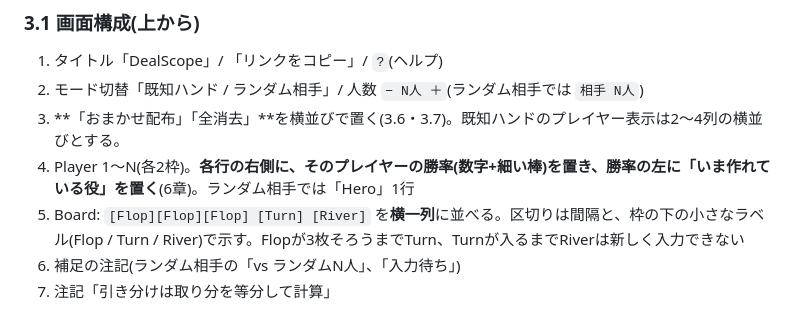
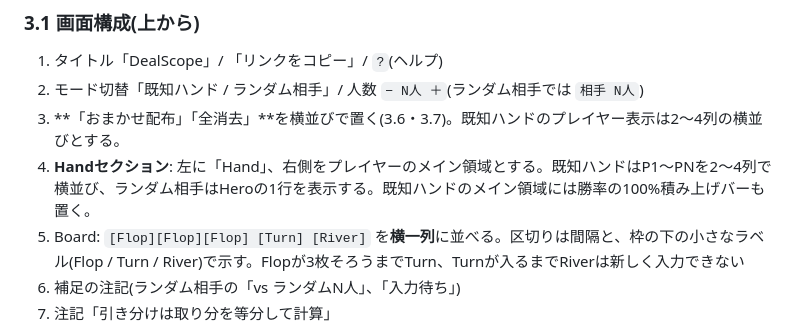
Before and after one commit to menosgrande/DealScope, a Markdown page: SPEC.md, the part around the change. Rendered like a GitHub page.

Commit message:
Document unified hand and board layout

```diff
--- a/SPEC.md
+++ b/SPEC.md
@@ -46,7 +46,7 @@
 1. タイトル「DealScope」/ 「リンクをコピー」/ `?`(ヘルプ)
 2. モード切替「既知ハンド / ランダム相手」/ 人数 `− N人 ＋`(ランダム相手では `相手 N人`)
 3. **「おまかせ配布」「全消去」**を横並びで置く(3.6・3.7)。既知ハンドのプレイヤー表示は2〜4列の横並びとする。
-4. Player 1〜N(各2枠)。**各行の右側に、そのプレイヤーの勝率(数字+細い棒)を置き、勝率の左に「いま作れている役」を置く**(6章)。ランダム相手では「Hero」1行
+4. **Handセクション**: 左に「Hand」、右側をプレイヤーのメイン領域とする。既知ハンドはP1〜PNを2〜4列で横並び、ランダム相手はHeroの1行を表示する。既知ハンドのメイン領域には勝率の100%積み上げバーも置く。
 5. Board: `[Flop][Flop][Flop] [Turn] [River]` を**横一列**に並べる。区切りは間隔と、枠の下の小さなラベル(Flop / Turn / River)で示す。Flopが3枚そろうまでTurn、Turnが入るまでRiverは新しく入力できない
 6. 補足の注記(ランダム相手の「vs ランダムN人」、「入力待ち」)
 7. 注記「引き分けは取り分を等分して計算」
```
